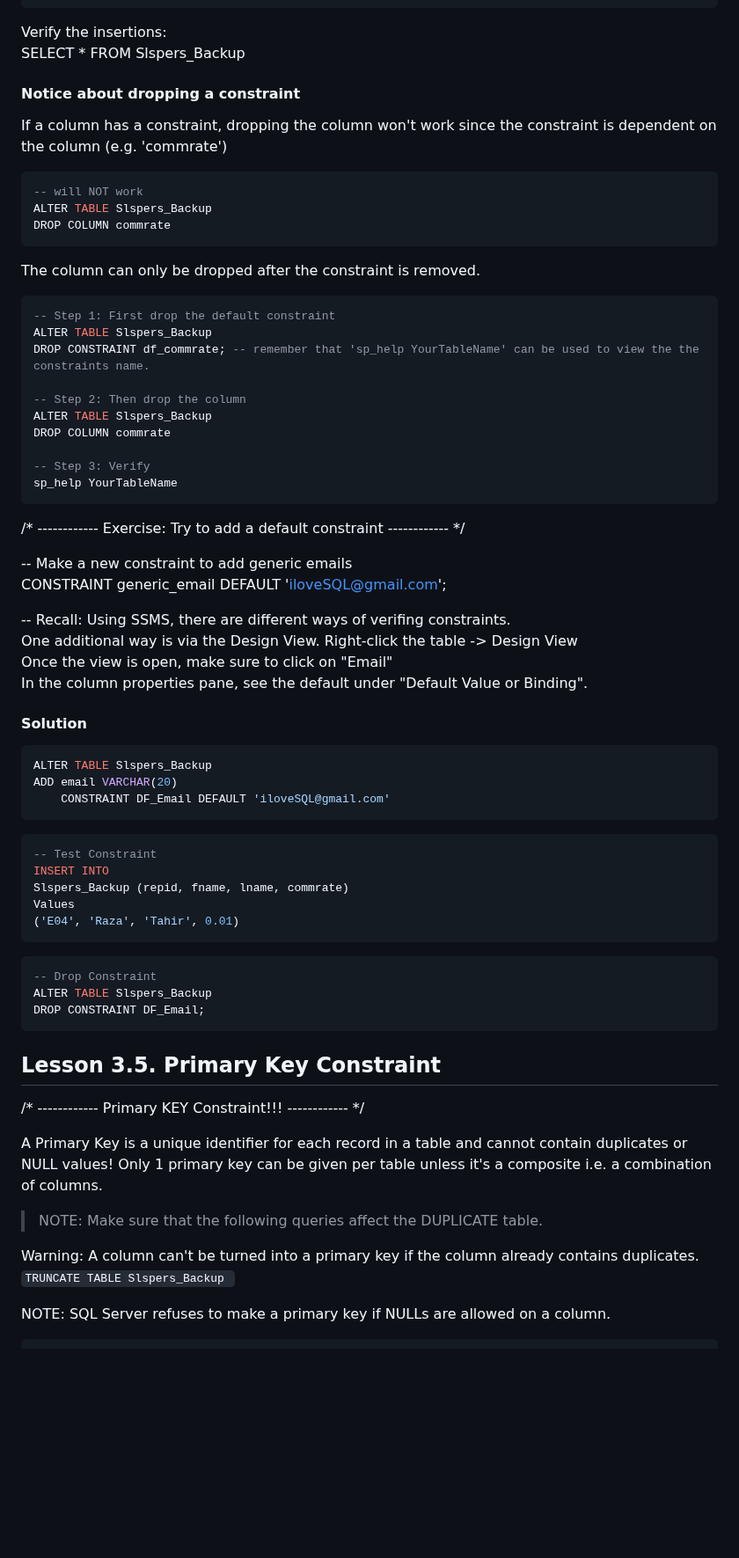
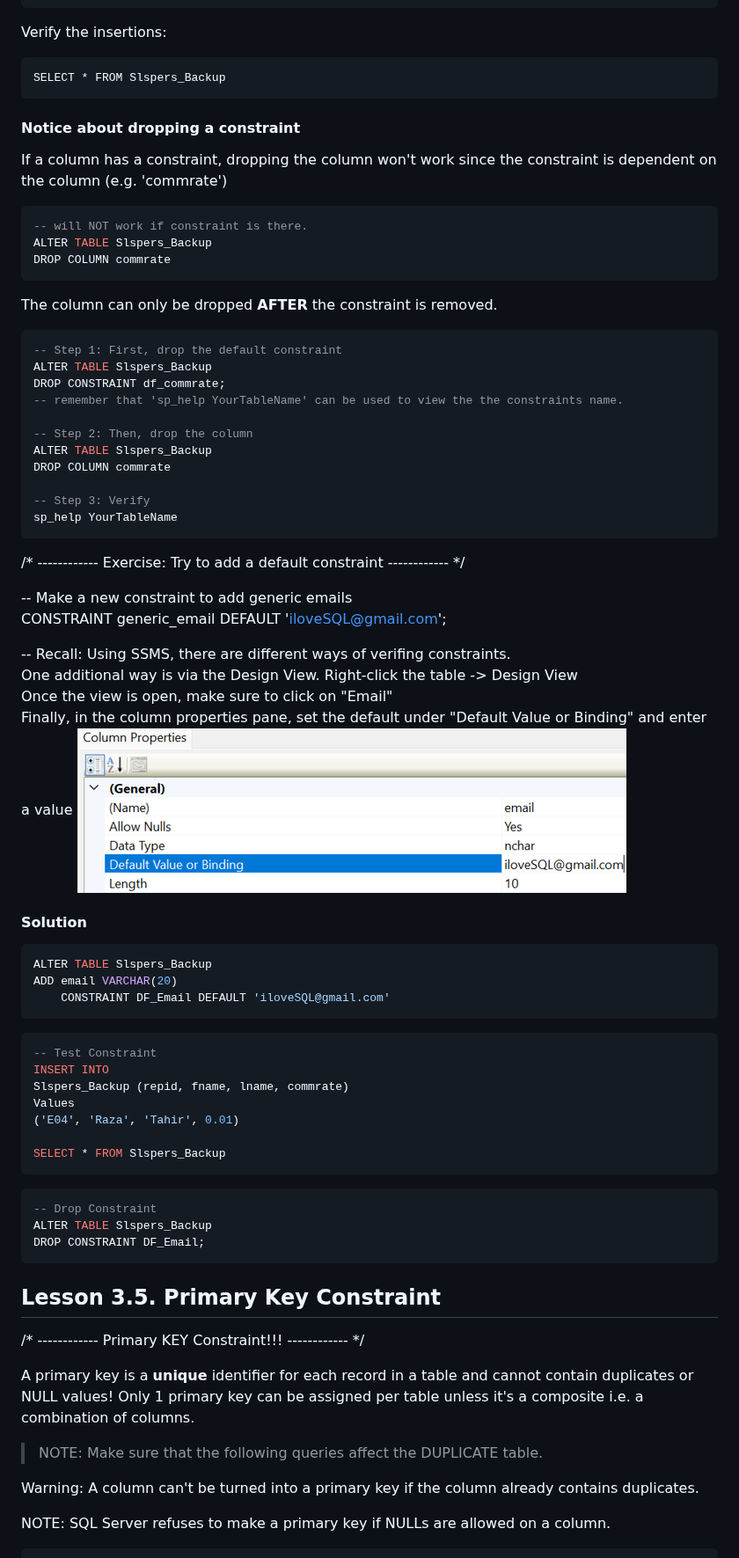
Before and after one commit to Razat94/learn, a Markdown page: T-SQL/SQL Part 2 ReadMe.md, the part around one of its changes. Shown at 88% size. Rendered like a GitHub page; pictures changed too: T-SQL/zz_default_constraint.png (added); blank space fills up the shorter version.

````diff
--- a/T-SQL/SQL Part 2 ReadMe.md
+++ b/T-SQL/SQL Part 2 ReadMe.md
@@ -761,30 +767,32 @@ VALUES (1, 'Alice', 'Smith');
 ```
 
 Verify the insertions:
+```
 SELECT * FROM Slspers_Backup
+```
 
 #### Notice about dropping a constraint
 If a column has a constraint, dropping the column won't work since the constraint is dependent on the column (e.g. 'commrate')
 ```sql
--- will NOT work
+-- will NOT work if constraint is there.
 ALTER TABLE Slspers_Backup
 DROP COLUMN commrate
 ```
 
-The column can only be dropped after the constraint is removed.
-``` sql
--- Step 1: First drop the default constraint
+The column can only be dropped <b>AFTER</b> the constraint is removed.
+``` sql
+-- Step 1: First, drop the default constraint
 ALTER TABLE Slspers_Backup
-DROP CONSTRAINT df_commrate; -- remember that 'sp_help YourTableName' can be used to view the the constraints name.
-
--- Step 2: Then drop the column
+DROP CONSTRAINT df_commrate;
+-- remember that 'sp_help YourTableName' can be used to view the the constraints name.
+
+-- Step 2: Then, drop the column
 ALTER TABLE Slspers_Backup
 DROP COLUMN commrate
 
 -- Step 3: Verify
 sp_help YourTableName
 ```
-
 
 /* ------------ Exercise: Try to add a default constraint  ------------ */
 
@@ -794,7 +802,8 @@ CONSTRAINT generic_email DEFAULT 'iloveSQL@gmail.com';
 -- Recall: Using SSMS, there are different ways of verifing constraints.
 One additional way is via the Design View. Right-click the table -> Design View
 Once the view is open, make sure to click on "Email"
-In the column properties pane, see the default under "Default Value or Binding".
+Finally, in the column properties pane, set the default under "Default Value or Binding" and enter a value
+<img src = "./zz_default_constraint.png">
 
 #### Solution
 ``` sql
@@ -809,6 +818,8 @@ INSERT INTO
 Slspers_Backup (repid, fname, lname, commrate)
 Values
 ('E04', 'Raza', 'Tahir', 0.01)
+
+SELECT * FROM Slspers_Backup
 ```
 
 ``` sql
@@ -820,13 +831,11 @@ DROP CONSTRAINT DF_Email;
 ## Lesson 3.5. Primary Key Constraint
 /* ------------ Primary KEY Constraint!!! ------------ */
 
-A Primary Key is a unique identifier for each record in a table and cannot contain duplicates or NULL values!
-Only 1 primary key can be given per table unless it's a composite i.e. a combination of columns.
+A primary key is a <b>unique</b> identifier for each record in a table and cannot contain duplicates or NULL values! Only 1 primary key can be assigned per table unless it's a composite i.e. a combination of columns.
 
 > NOTE: Make sure that the following queries affect the DUPLICATE table.
 
 Warning: A column can't be turned into a primary key if the column already contains duplicates.
-``` TRUNCATE TABLE Slspers_Backup  ```
 
 NOTE: SQL Server refuses to make a primary key if NULLs are allowed on a column.
 ``` sql
````
Also changed, not shown: other parts of T-SQL/SQL Part 2 ReadMe.md (+58 -36 lines).
